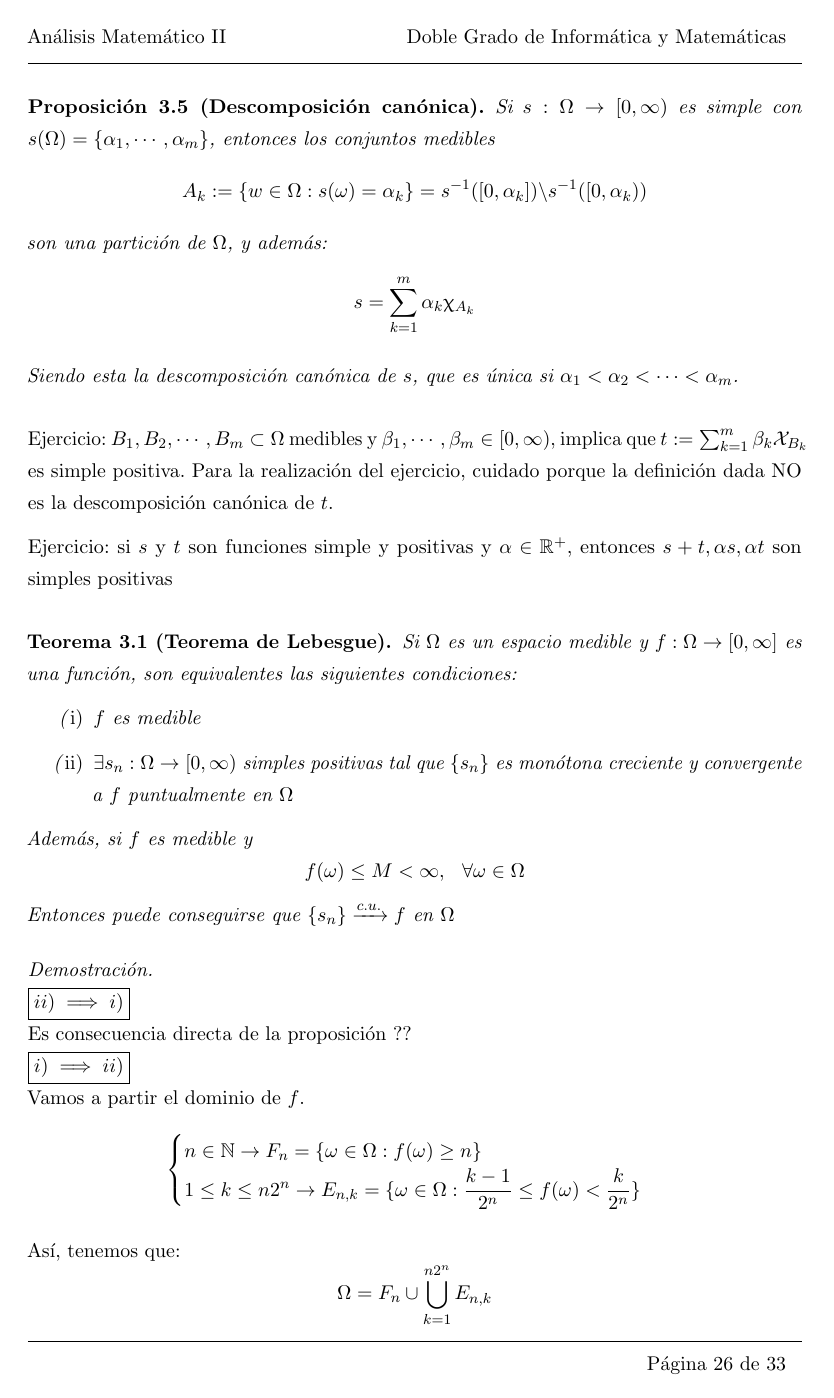
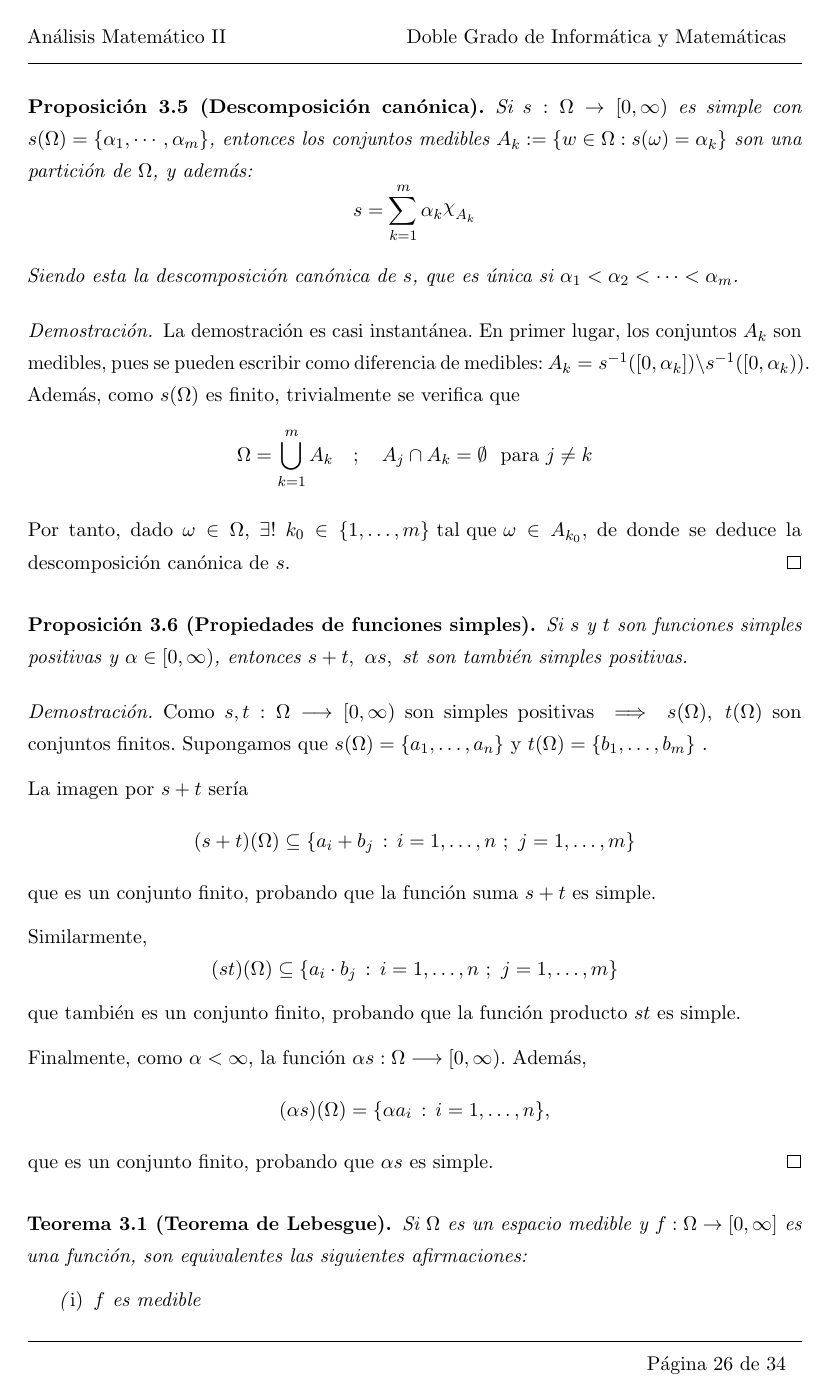
Before and after one commit to libreim/apuntesDGIIM, a LaTeX document (Análisis Matemático II/apuntes.tex): page 26 of 33 before the commit and page 26 of 34 after it. Compiled offline with pdfLaTeX.

Commit message:
AM II: repasa apuntes hasta definición de medida

```diff
--- a/Análisis Matemático II/apuntes.tex
+++ b/Análisis Matemático II/apuntes.tex
@@ -112,9 +112,6 @@
 %   OPCIONES PERSONALIZADAS
 %---------------------------------------------------------------------------
 
-% Redefinir letra griega épsilon.
-\let\epsilon\upvarepsilon
-
 % Formato de texto.
 \linespread{1.1}            % Espaciado entre líneas.
 \setlength\parindent{0pt}   % No indentar el texto por defecto.
@@ -150,6 +147,9 @@
 %   COMANDOS PERSONALIZADOS
 %---------------------------------------------------------------------------
 
+% Redefinir letra griega épsilon.
+\let\epsilon\upvarepsilon
+
 % Valor absoluto: \abs{}
 \providecommand{\abs}[1]{\lvert#1\rvert}
 
@@ -169,6 +169,10 @@
 % Sucesiones
 \newcommand{\xn}{\{x_n\}}
 \newcommand{\fn}{\{f_n\}}
+
+% Letra griega "chi" en línea con el texto
+\DeclareRobustCommand{\rchi}{{\mathpalette\irchi\relax}}
+\newcommand{\irchi}[2]{\raisebox{\depth}{$#1\chi$}} % inner command, used by \rchi
 
 
 %---------------------------------------------------------------------------
@@ -1205,36 +1227,46 @@ Una característica importante de las funciones simples es que siempre se pueden
 	\]
 
 \begin{nprop}[Descomposición canónica]
-	Si $s:\Omega \to [0,\infty)$ es simple con \mbox{$s(\Omega) =  \{\alpha_1,\cdots, \alpha_m\}$}, entonces los conjuntos medibles
-	\[
-	A_k:= \{w \in \Omega: s(\omega)= \alpha_k\} = s^{-1}([0,\alpha_k])\backslash s^{-1}([0,\alpha_k))
-	\]
-	son una partición de $\Omega$, y además:
-	\[
-	s = \sum_{k=1}^m \alpha_k \upchi_{A_k}
+	Si $s:\Omega \to [0,\infty)$ es simple con \mbox{$s(\Omega) =  \{\alpha_1,\cdots, \alpha_m\}$}, entonces los conjuntos medibles $A_k:= \{w \in \Omega: s(\omega)= \alpha_k\}$ son una partición de $\Omega$, y además:
+	\[
+	s = \sum_{k=1}^m \alpha_k \rchi_{A_k}
 	\]
 
 Siendo esta la descomposición canónica de $s$, que es única si $\alpha_1 < \alpha_2 <  \cdots <\alpha_m$.
 \end{nprop}
 
-Ejercicio: $B_1,B_2,\cdots,B_m \subset \Omega$ medibles y $\beta_1,\cdots,\beta_m\in[0,\infty)$, implica que $t:= \sum_{k=1}^m \beta_k \mathcal{X}_{B_k}$  es simple positiva. Para la realización del ejercicio, cuidado porque la definición dada NO  es la descomposición canónica de $t$.
-
-Ejercicio: si $s$ y $t$ son funciones simple y positivas y $\alpha \in \R^+$, entonces $s+t, \alpha s, \alpha t$ son simples positivas
+\begin{proof} La demostración es casi instantánea. En primer lugar, los conjuntos $A_k$ son medibles, pues se pueden escribir como diferencia de medibles: \mbox{$A_k = s^{-1}([0,\alpha_k])\backslash s^{-1}([0,\alpha_k))$.} Además, como $s(\Omega)$ es finito, trivialmente se verifica que $$\Omega = \bigcup_{k=1}^m A_k \quad ; \quad A_j \cap A_k = \emptyset \ \ \text{para } j \ne k$$
+
+Por tanto, dado $\omega \in \Omega$, $\exists ! \ k_0 \in \{1,\dots,m\} \text{ tal que } \omega \in A_{k_0}$, de donde se deduce la descomposición canónica de $s$.
+\end{proof}
+
+
+\begin{nprop}[Propiedades de funciones simples]
+	Si $s$ y $t$ son funciones simples positivas y $\alpha \in [0,\infty)$, entonces $s+t, \ \alpha s, \ st$ son también simples positivas.
+
+\begin{proof}
+Como $s,t: \Omega \longrightarrow [0,\infty)$ son simples positivas $\implies s(\Omega) , \ t(\Omega)$ son conjuntos finitos. Supongamos que $s(\Omega) =\{ a_1, \dots ,a_n\}$  y $t(\Omega) = \{ b_1, \dots ,b_m\}$ .
+
+La imagen por $s+ t$ sería
+ $$(s+t)(\Omega) \subseteq \{ a_i + b_j \, :\, i=1,\dots ,n \ ; \ j=1,\dots ,m\}$$
+que es un conjunto finito, probando que la función suma $s+t$ es simple.
+
+Similarmente, $$(st)(\Omega ) \subseteq \{ a_i \cdot b_j \, : \, i=1,\dots ,n \ ; \ j=1,\dots ,m \}$$
+que también es un conjunto finito, probando que la función producto $st$ es simple.
+
+Finalmente, como $\alpha< \infty$, la función $\alpha s:\Omega \longrightarrow [0,\infty)$. Además,
+$$(\alpha s)(\Omega) = \{ \alpha a_i \,:\, i=1,\dots ,n \},$$
+que es un  conjunto finito, probando que $\alpha s$ es simple.
+\end{proof}
+\end{nprop}
 
 \begin{nth}[Teorema de Lebesgue]
-	Si $\Omega$ es un espacio medible y $f:\Omega \to [0,\infty]$ es una función, son equivalentes las siguientes condiciones:
+	Si $\Omega$ es un espacio medible y $f:\Omega \to [0,\infty]$ es una función, son equivalentes las siguientes afirmaciones:
 	\begin{nlist}
 	\item $f$ es medible
-	\item $\exists s_n : \Omega \to [0,\infty)$ simples positivas tal que $\{s_n\}$ es monótona creciente y convergente a $f$ puntualmente en $\Omega$
+	\item $\exists s_n : \Omega \to [0,\infty)$ simples positivas tales que $\{s_n\}$ es monótona creciente y convergente a $f$ puntualmente en $\Omega$.
 \end{nlist}
 Además, si $f$ es medible y
 \[
 f(\omega) \leq M < \infty, \ \ \forall \omega \in \Omega
 \]
-Entonces puede conseguirse que $\{s_n\}\xrightarrow{c.u.}f$ en $\Omega$
-\end{nth}
-\begin{proof}\hfill \\
-	\boxed{ii)\implies i)} \hfill \\
-	 Es consecuencia directa de la proposición ??\\
-	\boxed{i)\implies ii)} \hfill \\
-	Vamos a partir el dominio de $f$.
@@ -1241,15 +1281,14 @@ Entonces puede conseguirse que $\{s_n\}\xrightarrow{c.u.}f$ en $\Omega$
 	\[
 	\begin{cases}
-	n\in \N \to F_n = \{\omega \in \Omega : f(\omega) \geq n\}\\
-	1 \leq k \leq n2^n \to E_{n,k} =\{\omega \in \Omega : \dfrac{k-1}{2^n} \leq f(\omega) < \dfrac{k}{2^n}\}
+	F_n := \{\omega \in \Omega : f(\omega) \geq n\}\\
+	E_{n,k} := \{\omega \in \Omega : \dfrac{k-1}{2^n} \leq f(\omega) < \dfrac{k}{2^n}\}, \text{ para } 1 \leq k \leq n2^n
 \end{cases}
 	\]
 
-
-	Así, tenemos que:
-	\[
-	\Omega = F_n \cup \bigcup_{k=1}^{n2^n}E_{n,k}
-	\]
+    Así, tenemos que:
+	\[
+	\Omega = F_n \cup \left( \bigcup_{k=1}^{n2^n}E_{n,k} \right)
+	\]
+
 	y que:
 	\[
-	s_n = n\mathcal{X}_{F_n} + \sum_{k=1}^{n2^n}\dfrac{k-1}{2^n}\mathcal{X}_{E_{n,k}}
```
Also changed, not shown: Análisis Matemático II/Ejercicios.tex (+17 -1 lines), Análisis Matemático II/apuntes.tex (95 more changed lines).
